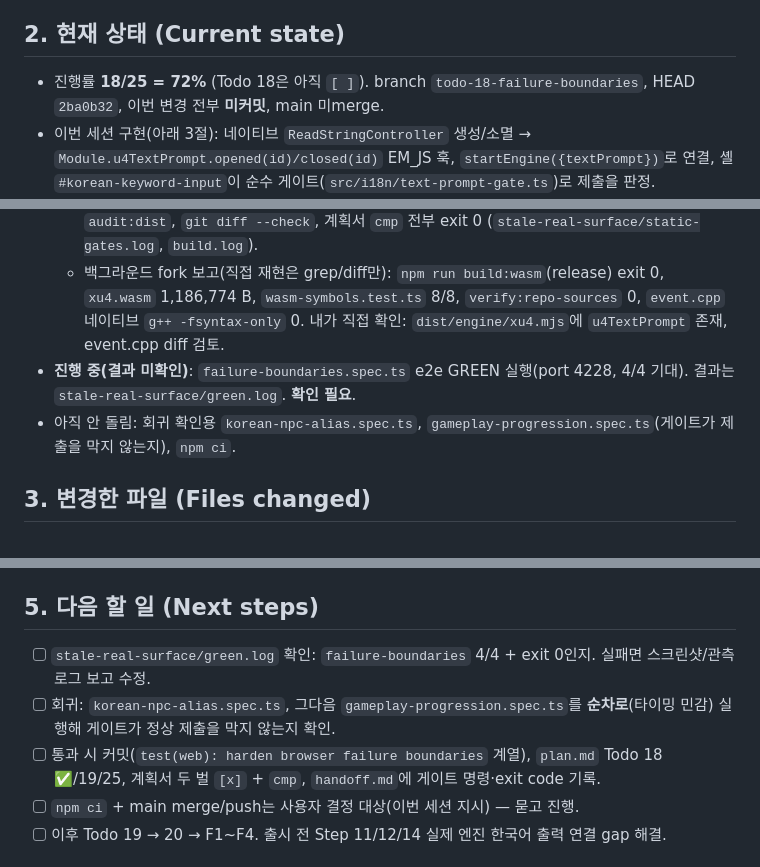
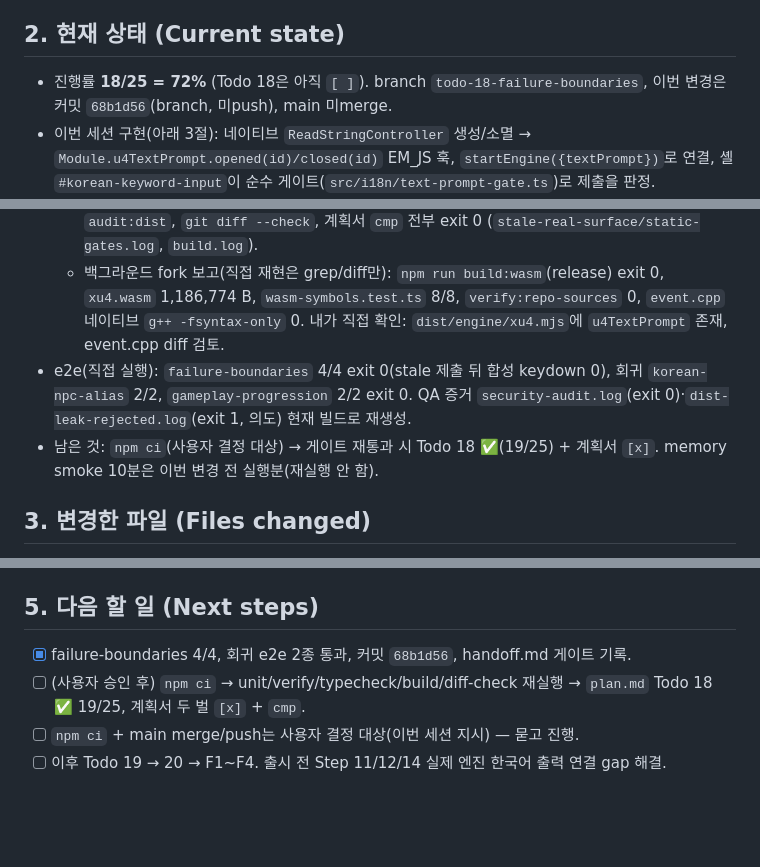
Before and after one commit to TaejinKim7-dev/ultima, a Markdown page: HANDOFF.md, 3 parts joined by grey strips. Drawn GitHub-style; blank space fills up the shorter version.

Commit message:
docs(handoff): record Todo 18 stale-prompt GREEN
Co-Authored-By: Claude Opus 5.5 <noreply@anthropic.com>

```diff
--- a/HANDOFF.md
+++ b/HANDOFF.md
@@ -7,14 +7,14 @@
 - 이번 세션: `plan.md` 바로 다음 순서 5번 — stale 한국어 입력 제출이 실제 게임 표면(GLFW keydown)으로 합성되지 않게 하는 최소 구현(Todo 18 남은 RED).
 
 ## 2. 현재 상태 (Current state)
-- 진행률 **18/25 = 72%** (Todo 18은 아직 `[ ]`). branch `todo-18-failure-boundaries`, HEAD `2ba0b32`, 이번 변경 전부 **미커밋**, main 미merge.
+- 진행률 **18/25 = 72%** (Todo 18은 아직 `[ ]`). branch `todo-18-failure-boundaries`, 이번 변경은 커밋 `68b1d56`(branch, 미push), main 미merge.
 - 이번 세션 구현(아래 3절): 네이티브 `ReadStringController` 생성/소멸 → `Module.u4TextPrompt.opened(id)/closed(id)` EM_JS 훅, `startEngine({textPrompt})`로 연결, 셸 `#korean-keyword-input`이 순수 게이트(`src/i18n/text-prompt-gate.ts`)로 제출을 판정.
 - 실제로 확인한 결과(모두 직접 실행):
   - 유닛 RED→GREEN: `text-prompt-gate.test.ts` 모듈 없음으로 RED(exit 1) → 10/10 GREEN. `startup-sequence.test.ts`의 새 Todo 18 케이스 RED(1 failed/9 passed) → 10/10 GREEN. 로그: `.omo/evidence/ultima-web/task-18/stale-real-surface/{unit-red,unit-green,startup-unit-red,startup-unit-green}.log`.
   - 전체 `npm run test:unit` 22 files/276 tests, `verify:repo-sources`, `typecheck`, `build`, `audit:dist`, `git diff --check`, 계획서 `cmp` 전부 exit 0 (`stale-real-surface/static-gates.log`, `build.log`).
   - 백그라운드 fork 보고(직접 재현은 grep/diff만): `npm run build:wasm`(release) exit 0, `xu4.wasm` 1,186,774 B, `wasm-symbols.test.ts` 8/8, `verify:repo-sources` 0, `event.cpp` 네이티브 `g++ -fsyntax-only` 0. 내가 직접 확인: `dist/engine/xu4.mjs`에 `u4TextPrompt` 존재, event.cpp diff 검토.
-- **진행 중(결과 미확인)**: `failure-boundaries.spec.ts` e2e GREEN 실행(port 4228, 4/4 기대). 결과는 `stale-real-surface/green.log`. **확인 필요**.
-- 아직 안 돌림: 회귀 확인용 `korean-npc-alias.spec.ts`, `gameplay-progression.spec.ts`(게이트가 제출을 막지 않는지), `npm ci`.
+- e2e(직접 실행): `failure-boundaries` 4/4 exit 0(stale 제출 뒤 합성 keydown 0), 회귀 `korean-npc-alias` 2/2, `gameplay-progression` 2/2 exit 0. QA 증거 `security-audit.log`(exit 0)·`dist-leak-rejected.log`(exit 1, 의도) 현재 빌드로 재생성.
+- 남은 것: `npm ci`(사용자 결정 대상) → 게이트 재통과 시 Todo 18 ✅(19/25) + 계획서 `[x]`. memory smoke 10분은 이번 변경 전 실행분(재실행 안 함).
 
 ## 3. 변경한 파일 (Files changed)
 - `vendor/xu4/src/event.cpp` — `__EMSCRIPTEN__` 한정: EM_JS `u4_web_text_prompt_opened/closed`, `ReadStringController`에 `webPromptId` + 소멸자. 네이티브 빌드 무영향.
@@ -33,9 +33,8 @@
 - `closed(id)`는 열린 id만 제거(순서 꼬임으로 게이트가 고착되지 않게), 스택으로 중첩 대비.
 
 ## 5. 다음 할 일 (Next steps)
-- [ ] `stale-real-surface/green.log` 확인: `failure-boundaries` 4/4 + exit 0인지. 실패면 스크린샷/관측 로그 보고 수정.
-- [ ] 회귀: `korean-npc-alias.spec.ts`, 그다음 `gameplay-progression.spec.ts`를 **순차로**(타이밍 민감) 실행해 게이트가 정상 제출을 막지 않는지 확인.
-- [ ] 통과 시 커밋(`test(web): harden browser failure boundaries` 계열), `plan.md` Todo 18 ✅/19/25, 계획서 두 벌 `[x]` + `cmp`, `handoff.md`에 게이트 명령·exit code 기록.
+- [x] failure-boundaries 4/4, 회귀 e2e 2종 통과, 커밋 `68b1d56`, handoff.md 게이트 기록.
+- [ ] (사용자 승인 후) `npm ci` → unit/verify/typecheck/build/diff-check 재실행 → `plan.md` Todo 18 ✅ 19/25, 계획서 두 벌 `[x]` + `cmp`.
 - [ ] `npm ci` + main merge/push는 사용자 결정 대상(이번 세션 지시) — 묻고 진행.
 - [ ] 이후 Todo 19 → 20 → F1~F4. 출시 전 Step 11/12/14 실제 엔진 한국어 출력 연결 gap 해결.
 
```
Also changed, not shown: other parts of HANDOFF.md (+1 -1 lines).
